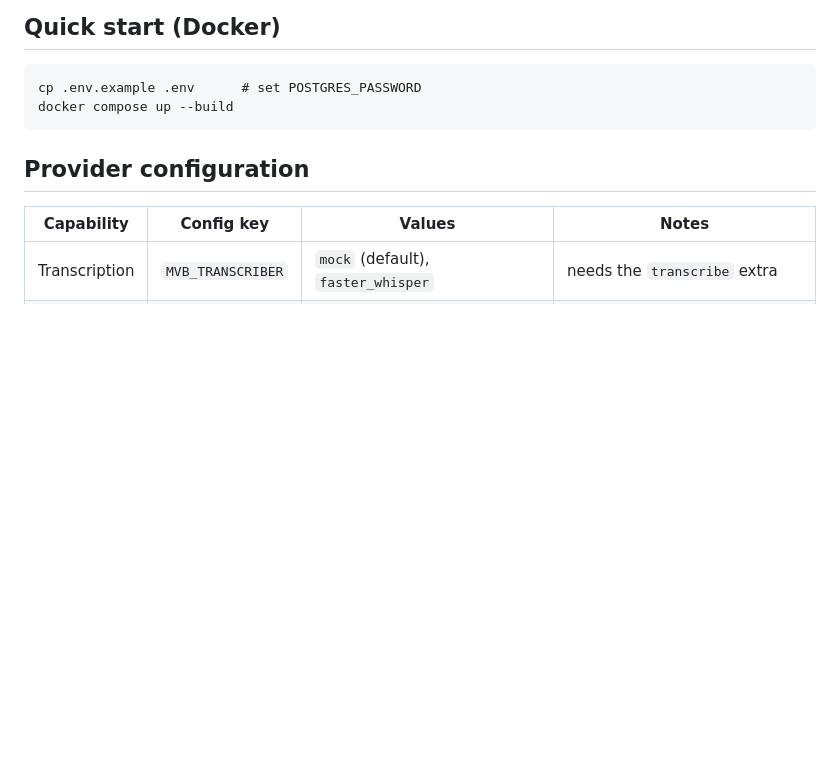
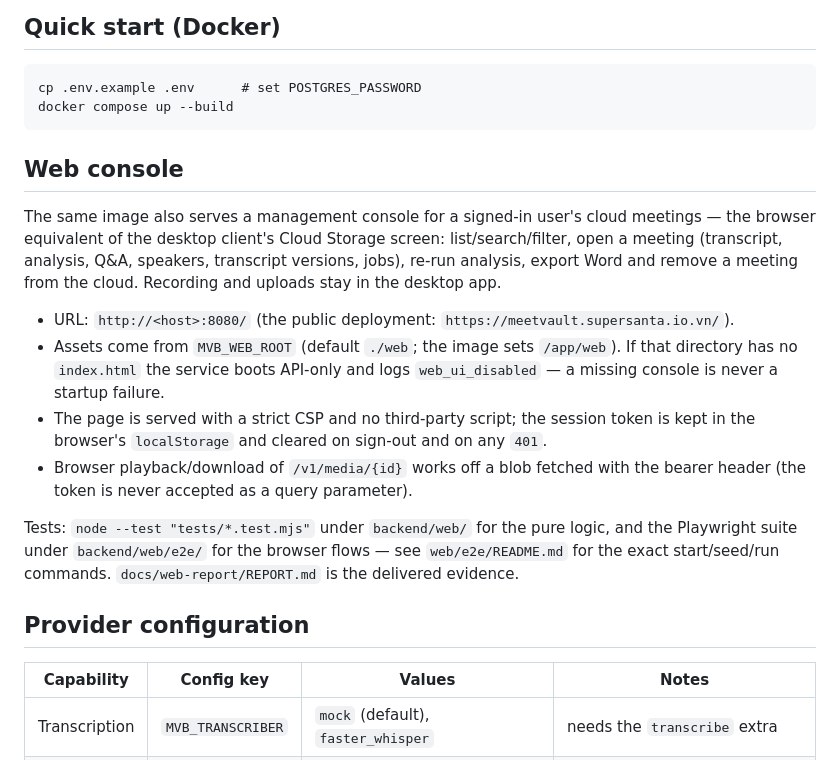
Before and after one commit to sechmachine727/MeetVault, a Markdown page: backend/README.md, the part around the change. Drawn GitHub-style; blank space fills up the shorter version.

Commit message:
docs: the management web console (run, auth model, media rule)

```diff
--- a/backend/README.md
+++ b/backend/README.md
@@ -31,6 +31,26 @@ Every `/v1` call carries a per-user **session token** — there are no static AP
 
     cp .env.example .env      # set POSTGRES_PASSWORD
     docker compose up --build
+
+## Web console
+
+The same image also serves a management console for a signed-in user's cloud meetings — the
+browser equivalent of the desktop client's Cloud Storage screen: list/search/filter, open a
+meeting (transcript, analysis, Q&A, speakers, transcript versions, jobs), re-run analysis, export
+Word and remove a meeting from the cloud. Recording and uploads stay in the desktop app.
+
+- URL: `http://<host>:8080/` (the public deployment: `https://meetvault.supersanta.io.vn/`).
+- Assets come from `MVB_WEB_ROOT` (default `./web`; the image sets `/app/web`). If that directory
+  has no `index.html` the service boots API-only and logs `web_ui_disabled` — a missing console is
+  never a startup failure.
+- The page is served with a strict CSP and no third-party script; the session token is kept in the
+  browser's `localStorage` and cleared on sign-out and on any `401`.
+- Browser playback/download of `/v1/media/{id}` works off a blob fetched with the bearer header
+  (the token is never accepted as a query parameter).
+
+Tests: `node --test "tests/*.test.mjs"` under `backend/web/` for the pure logic, and the Playwright
+suite under `backend/web/e2e/` for the browser flows — see `web/e2e/README.md` for the exact
+start/seed/run commands. `docs/web-report/REPORT.md` is the delivered evidence.
 
 ## Provider configuration
 
```
